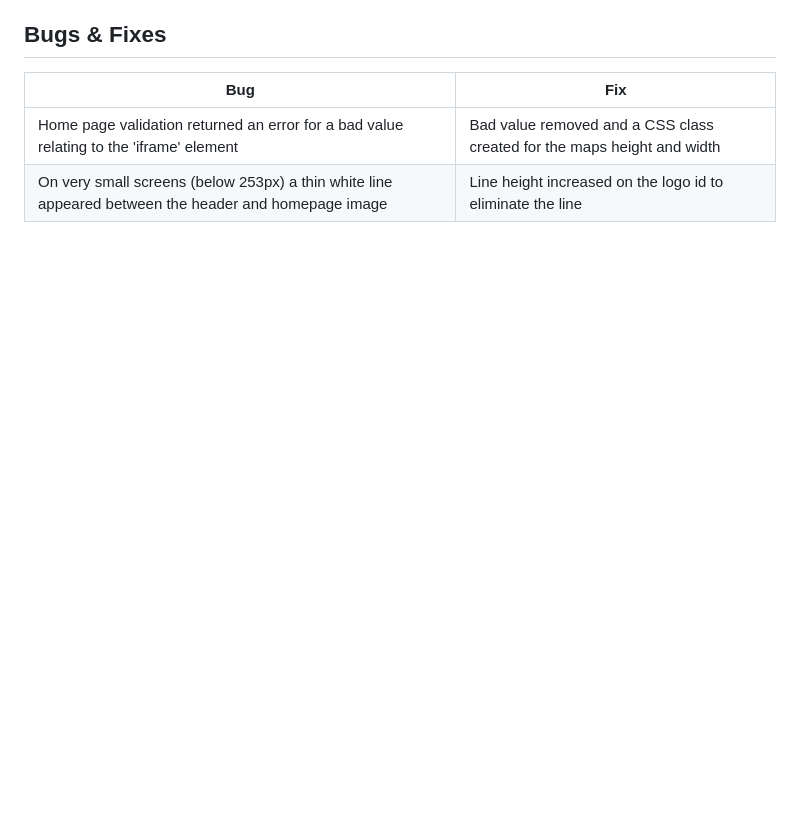
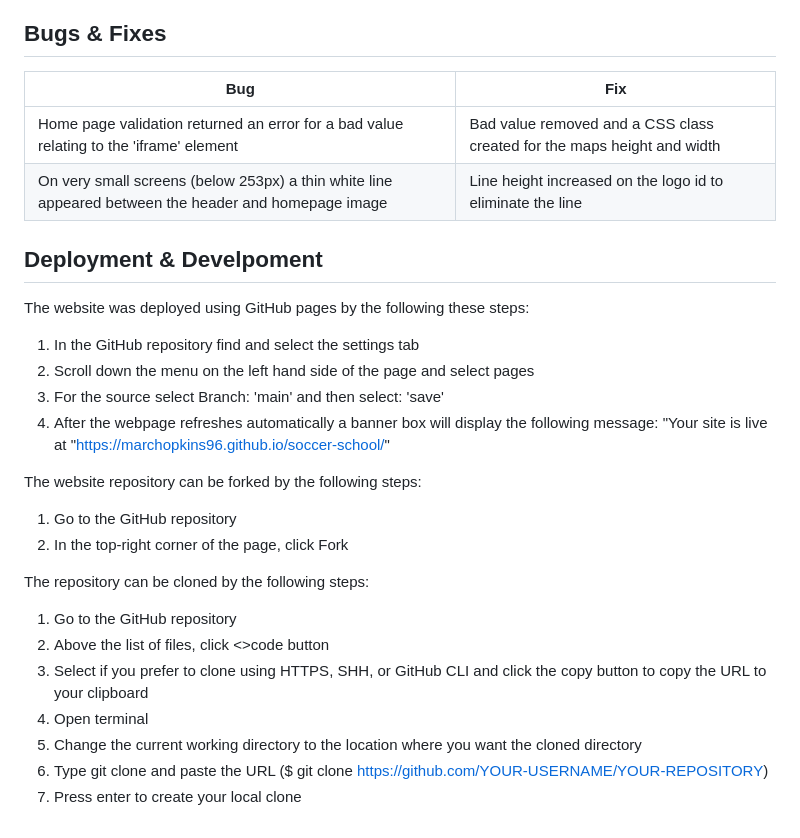
Before and after one commit to Marchopkins96/soccer-school, a Markdown page: README.md, the part around the change. Rendered like a GitHub page; blank space fills up the shorter version.

Commit message:
Add deployment & development section

```diff
--- a/README.md
+++ b/README.md
@@ -258,3 +258,27 @@ Browsers tested on:
 | ---------- | ---------- |
 | Home page validation returned an error for a bad value relating to the 'iframe' element | Bad value removed and a CSS class created for the maps height and width |
 | On very small screens (below 253px) a thin white line appeared between the header and homepage image | Line height increased on the logo id to eliminate the line |
+
+## Deployment & Develpoment
+
+The website was deployed using GitHub pages by the following these steps:
+
+1. In the GitHub repository find and select the settings tab
+2. Scroll down the menu on the left hand side of the page and select pages
+3. For the source select Branch: 'main' and then select: 'save'
+4. After the webpage refreshes automatically a banner box will display the following message: "Your site is live at "https://marchopkins96.github.io/soccer-school/"
+
+The website repository can be forked by the following steps:
+
+1. Go to the GitHub repository
+2. In the top-right corner of the page, click Fork
+
+The repository can be cloned by the following steps:
+
+1. Go to the GitHub repository
+2. Above the list of files, click <>code button
+3. Select if you prefer to clone using HTTPS, SHH, or GitHub CLI and click the copy button to copy the URL to your clipboard
+4. Open terminal
+5. Change the current working directory to the location where you want the cloned directory
+6. Type git clone and paste the URL ($ git clone https://github.com/YOUR-USERNAME/YOUR-REPOSITORY)
+7. Press enter to create your local clone
```
